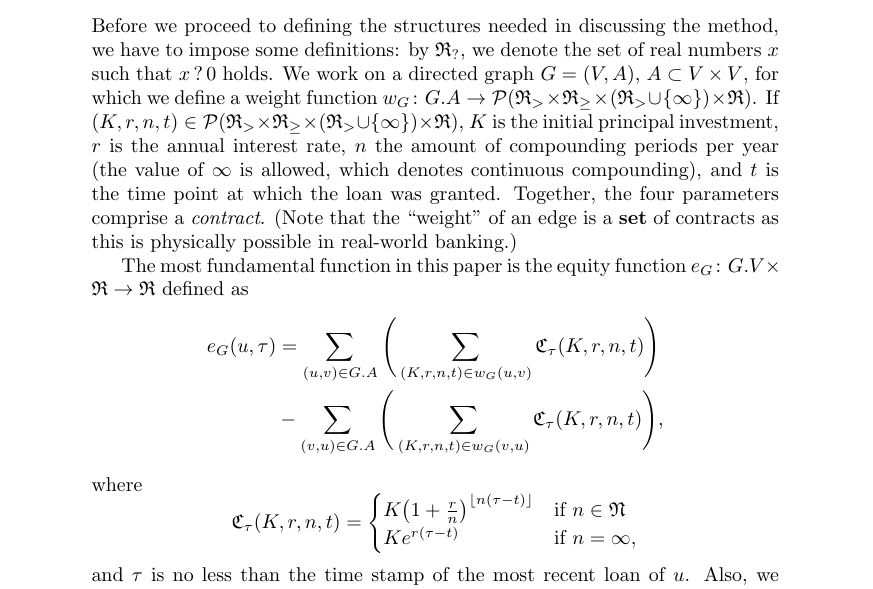
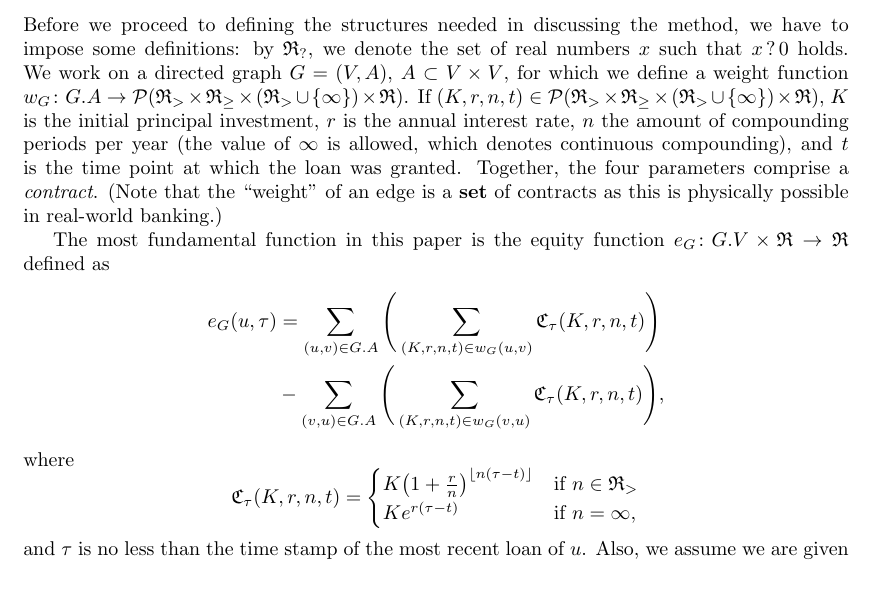
Before and after one commit to coderodde/lce-doc, a LaTeX paper (paper.tex): part of page 1 of 3, cut so that both start at the same text. Compiled offline with pdfLaTeX.

Commit message:
Fixed a typo and set wider margins.

```diff
--- a/paper.tex
+++ b/paper.tex
@@ -9,6 +9,7 @@
 \usepackage[ruled]{algorithm2e}
 \usepackage{empheq}
 \usepackage{float}
+\usepackage[left=100pt, right=100pt]{geometry}
 
 \newcommand{\RR}{\mathfrak{R}}
 \newcommand{\KK}{\mathfrak{K}}
@@ -39,7 +40,7 @@ where
 \[
 \CC_{\tau}(K, r, n, t) =
 \begin{cases}
-K\big( 1 + \frac{r}{n}\big)^{\lfloor n(\tau - t) \rfloor} & \mbox{if } n \in \mathfrak{N} \\
+K\big( 1 + \frac{r}{n}\big)^{\lfloor n(\tau - t) \rfloor} & \mbox{if } n \in \mathfrak{R_>} \\
 Ke^{r(\tau - t)} & \mbox{if } n = \infty,
 \end{cases}
 \]
```
Also changed, not shown: paper.pdf.
